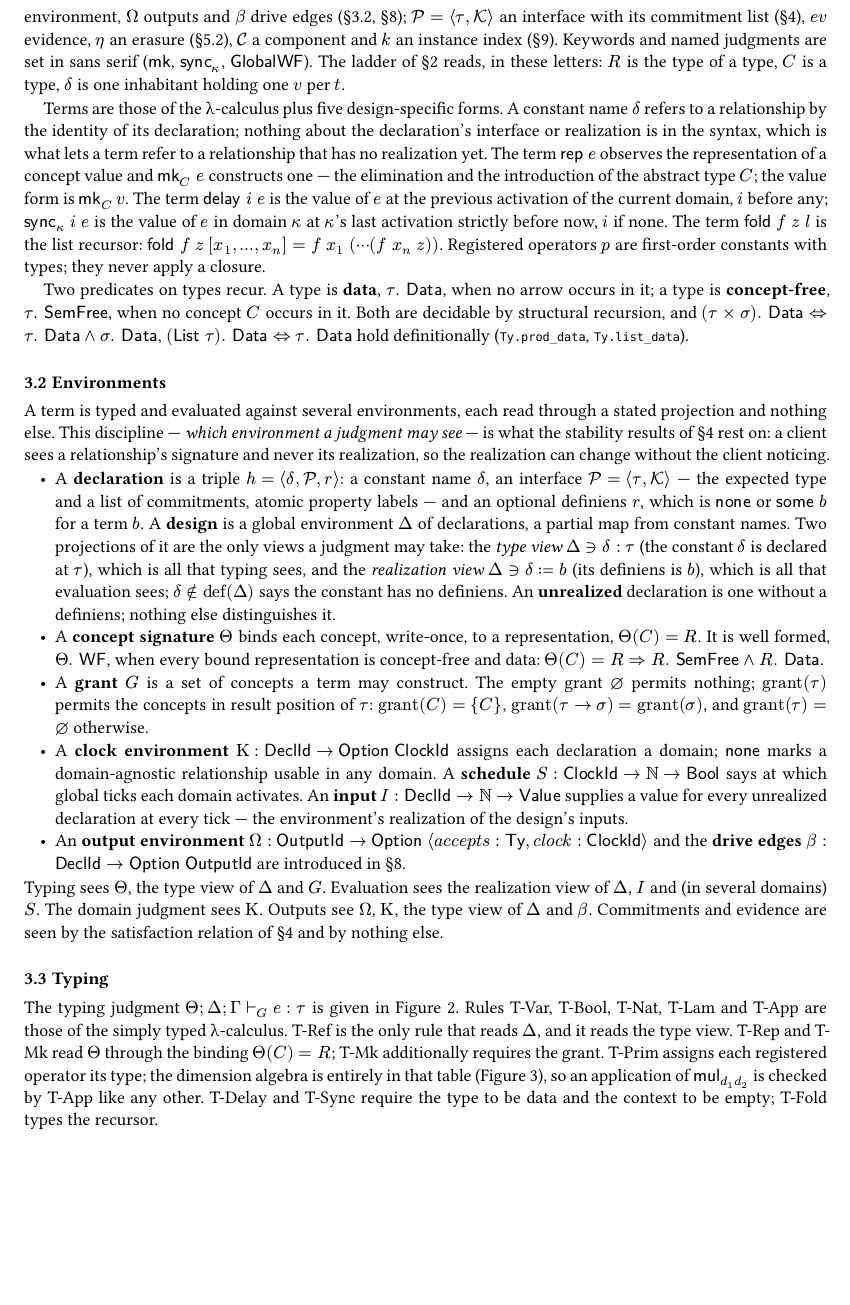
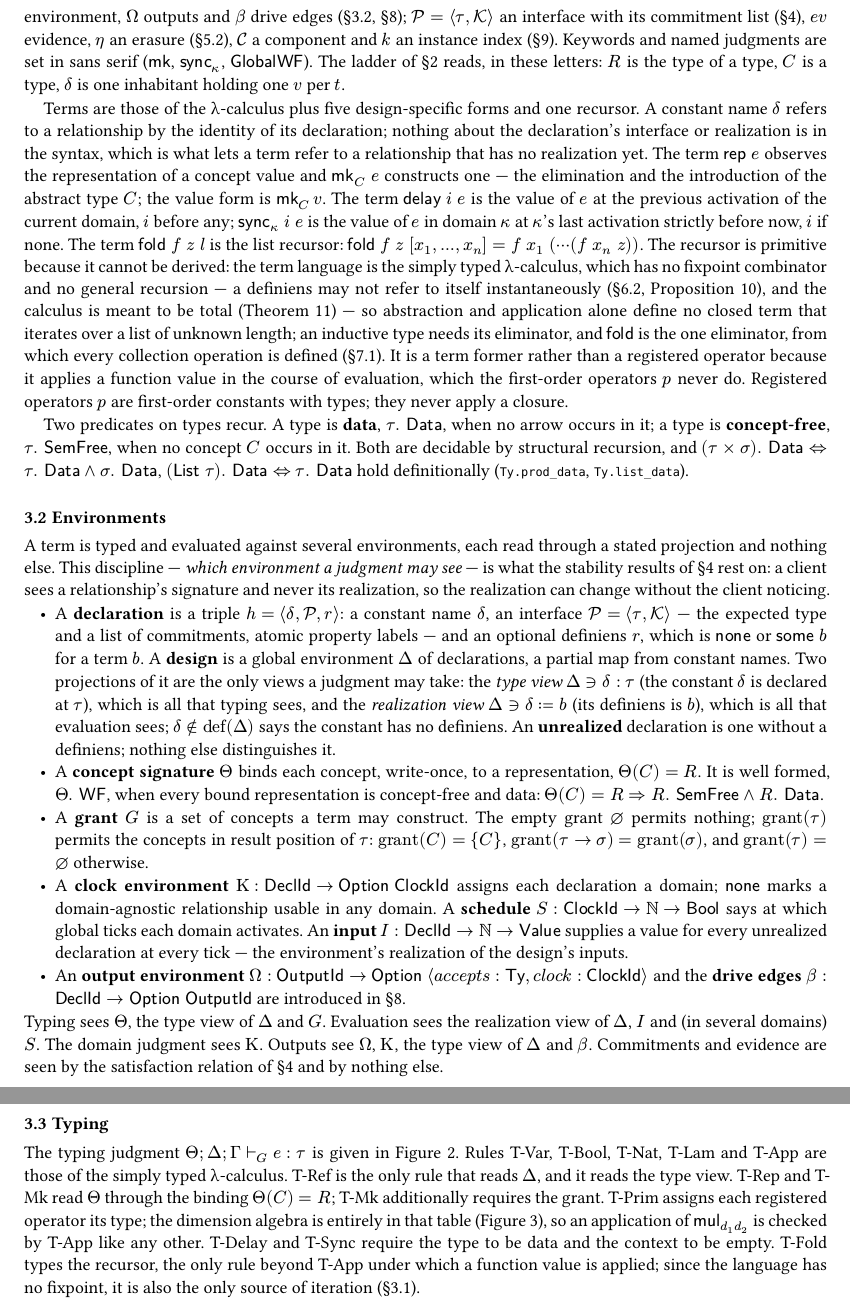
Before and after one commit to KCN-judu/BDL_FV, a Typst document (paper/core_calculus/main.typ, which reads paper/core_calculus/body.typ): part of page 6 of 30 before the commit and two parts of pages 6 and 7 of 31 after it, the two joined at a grey line, cut so that both start at the same text, the shorter picture padded with empty space. Compiled offline with Typst 0.15.

Commit message:
docs(paper): say at its introduction why fold is primitive — no fixpoint in the simply typed fragment, so abstraction and application derive no list iteration

```diff
--- a/paper/core_calculus/body.typ
+++ b/paper/core_calculus/body.typ
@@ -397,11 +397,5 @@ $sans("GlobalWF")$). The ladder of §2 reads, in these letters: $R$
 is the type of a type, $C$ is a type, $delta$ is one inhabitant holding
 one $v$ per $t$.
 
-Terms are those of the λ-calculus plus five design-specific forms. A
-constant name $delta$ refers to a relationship by the identity of its
-declaration; nothing about the declaration's interface or realization is
-in the syntax, which is what lets a term refer to a relationship that
-has no realization yet. The term $sans("rep") thick e$ observes the
-representation of a concept value and $sans("mk")_C thick e$ constructs
-one --- the elimination and the introduction of the abstract type $C$\;
-the value form is $sans("mk")_C thin v$. The term
+Terms are those of the λ-calculus plus five design-specific forms and
+one recursor. A constant name $delta$ refers to a relationship by the
@@ -411,8 +411,18 @@ $sans("sync")_kappa thick i thick e$ is the value of $e$ in domain
 $kappa$ at $kappa$'s last activation strictly before now, $i$ if none.
 The term $sans("fold") thick f thick z thick l$ is the list recursor:
 $sans("fold") thick f thick z thick\[x_1\,dots.h\,x_n\]= f thick x_1 thick\(dots.h.c\(f thick x_n thick z\)\)$.
-Registered operators $p$ are first-order constants with types; they
-never apply a closure.
+The recursor is primitive because it cannot be derived: the term
+language is the simply typed λ-calculus, which has no fixpoint
+combinator and no general recursion --- a definiens may not refer to
+itself instantaneously (§6.2, Proposition 10), and the calculus is meant
+to be total (Theorem 11) --- so abstraction and application alone define
+no closed term that iterates over a list of unknown length; an inductive
+type needs its eliminator, and $sans("fold")$ is the one eliminator,
+from which every collection operation is defined (§7.1). It is a term
+former rather than a registered operator because it applies a function
+value in the course of evaluation, which the first-order operators $p$
+never do. Registered operators $p$ are first-order constants with types;
+they never apply a closure.
 
 Two predicates on types recur. A type is #strong[data],
 $tau . sans("Data")$, when no arrow occurs in it; a type is
@@ -488,7 +498,10 @@ $Theta\(C\)= R$\; T-Mk additionally requires the grant. T-Prim assigns
 each registered operator its type; the dimension algebra is entirely in
 that table (Figure 3), so an application of $sans("mul")_(d_1 d_2)$ is
 checked by T-App like any other. T-Delay and T-Sync require the type to
-be data and the context to be empty; T-Fold types the recursor.
+be data and the context to be empty. T-Fold types the recursor, the only
+rule beyond T-App under which a function value is applied; since the
+language has no fixpoint, it is also the only source of iteration
+(§3.1).
 
 $ frac(Gamma\(x\)= tau, Theta\;Delta\;Gamma scripts(tack.r)_G x : tau) med upright("(T-Var)") #h(2em) frac(, Theta\;Delta\;Gamma scripts(tack.r)_G b : sans("Bool")) med upright("(T-Bool)") #h(2em) frac(, Theta\;Delta\;Gamma scripts(tack.r)_G n : sans("Nat")) med upright("(T-Nat)") $
 
```
Also changed, not shown: paper/core_calculus/paper.md (+2 -2 lines), paper/core_calculus/BDL_core_calculus.pdf, paper/core_calculus/body.typ (6 more changed lines).
